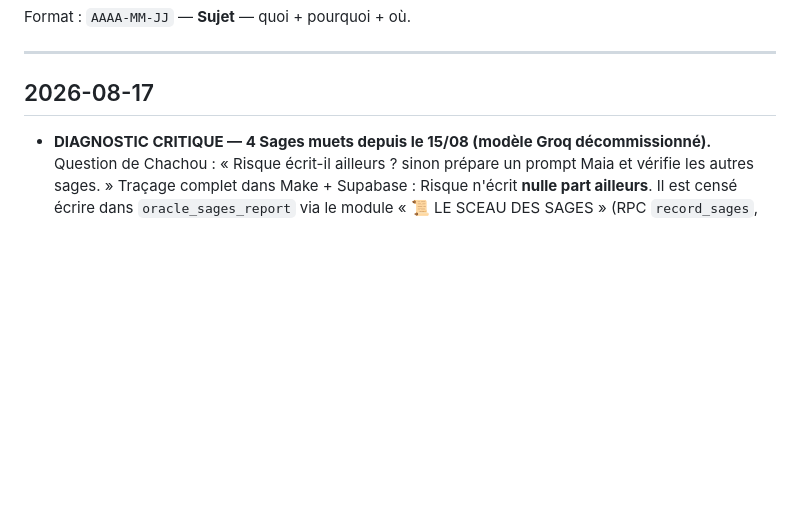
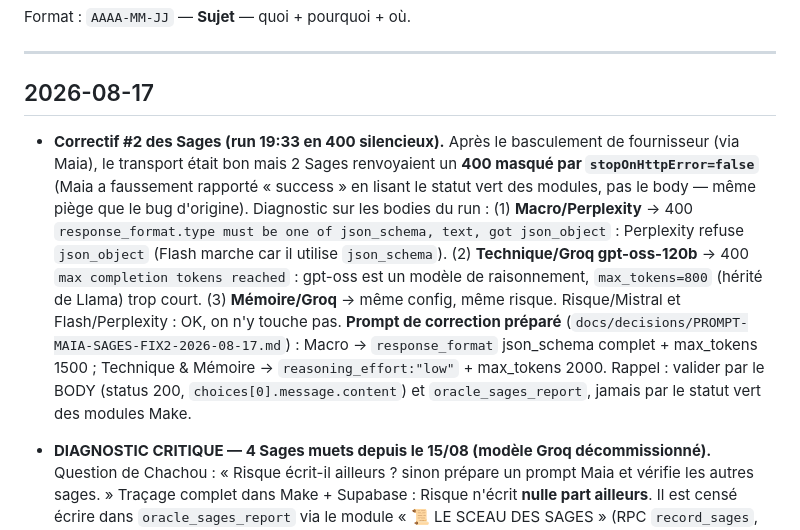
Before and after one commit to chachou8106-blip/opus-2050-dashboard, a Markdown page: docs/CHANGELOG.md, the part around the change. Rendered like a GitHub page; blank space fills up the shorter version.

```diff
--- a/docs/CHANGELOG.md
+++ b/docs/CHANGELOG.md
@@ -9,6 +9,19 @@ Format : `AAAA-MM-JJ` — **Sujet** — quoi + pourquoi + où.
 ---
 
 ## 2026-08-17
+
+- **Correctif #2 des Sages (run 19:33 en 400 silencieux).** Après le basculement de fournisseur (via Maia),
+  le transport était bon mais 2 Sages renvoyaient un **400 masqué par `stopOnHttpError=false`** (Maia a
+  faussement rapporté « success » en lisant le statut vert des modules, pas le body — même piège que le
+  bug d'origine). Diagnostic sur les bodies du run : (1) **Macro/Perplexity** → 400 `response_format.type
+  must be one of json_schema, text, got json_object` : Perplexity refuse `json_object` (Flash marche car
+  il utilise `json_schema`). (2) **Technique/Groq gpt-oss-120b** → 400 `max completion tokens reached` :
+  gpt-oss est un modèle de raisonnement, `max_tokens=800` (hérité de Llama) trop court. (3) **Mémoire/Groq**
+  → même config, même risque. Risque/Mistral et Flash/Perplexity : OK, on n'y touche pas. **Prompt de
+  correction préparé** (`docs/decisions/PROMPT-MAIA-SAGES-FIX2-2026-08-17.md`) : Macro → `response_format`
+  json_schema complet + max_tokens 1500 ; Technique & Mémoire → `reasoning_effort:"low"` + max_tokens 2000.
+  Rappel : valider par le BODY (status 200, `choices[0].message.content`) et `oracle_sages_report`, jamais
+  par le statut vert des modules Make.
 
 - **DIAGNOSTIC CRITIQUE — 4 Sages muets depuis le 15/08 (modèle Groq décommissionné).** Question de
   Chachou : « Risque écrit-il ailleurs ? sinon prépare un prompt Maia et vérifie les autres sages. »
```
Also changed, not shown: docs/decisions/PROMPT-MAIA-SAGES-FIX2-2026-08-17.md (added, +64 -0 lines).
